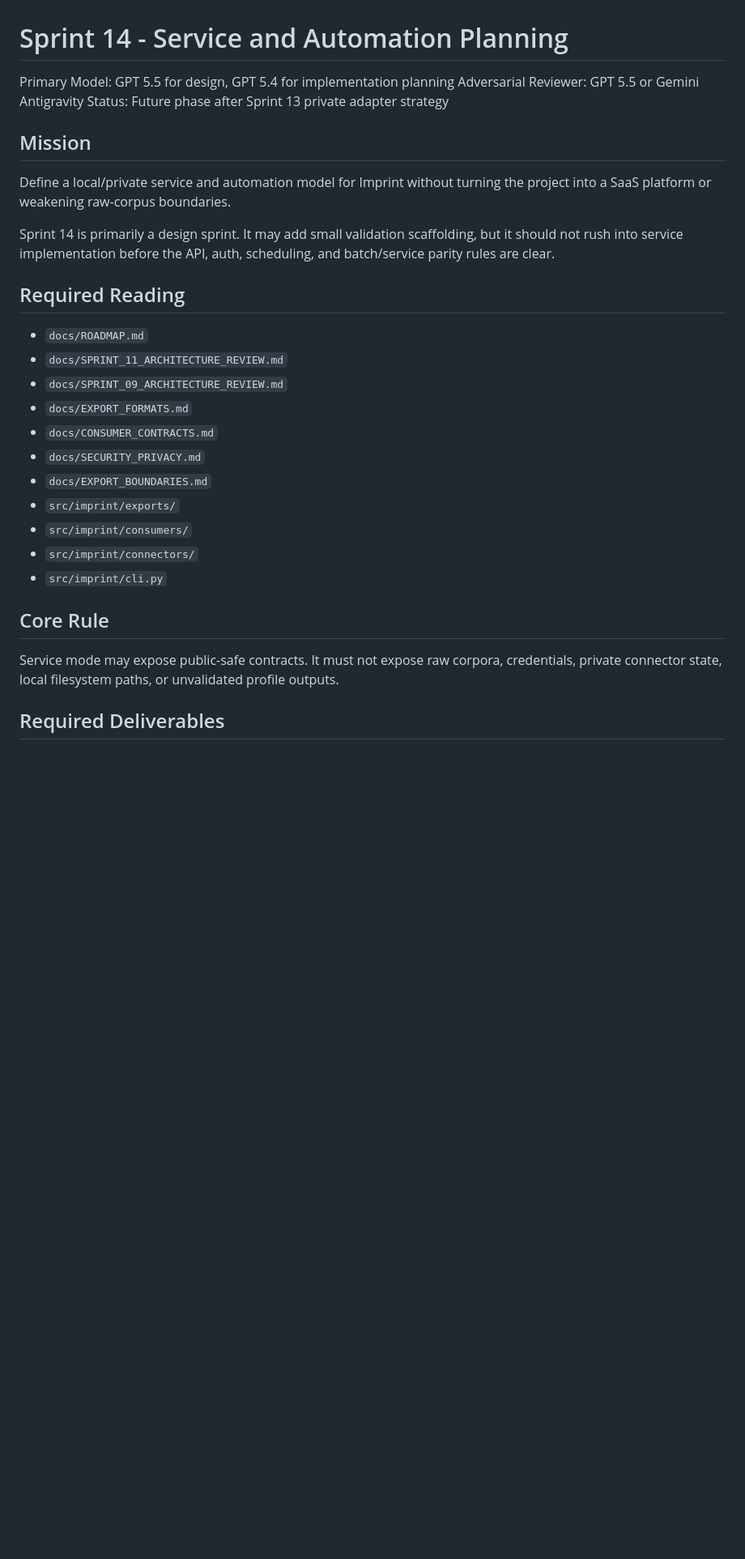
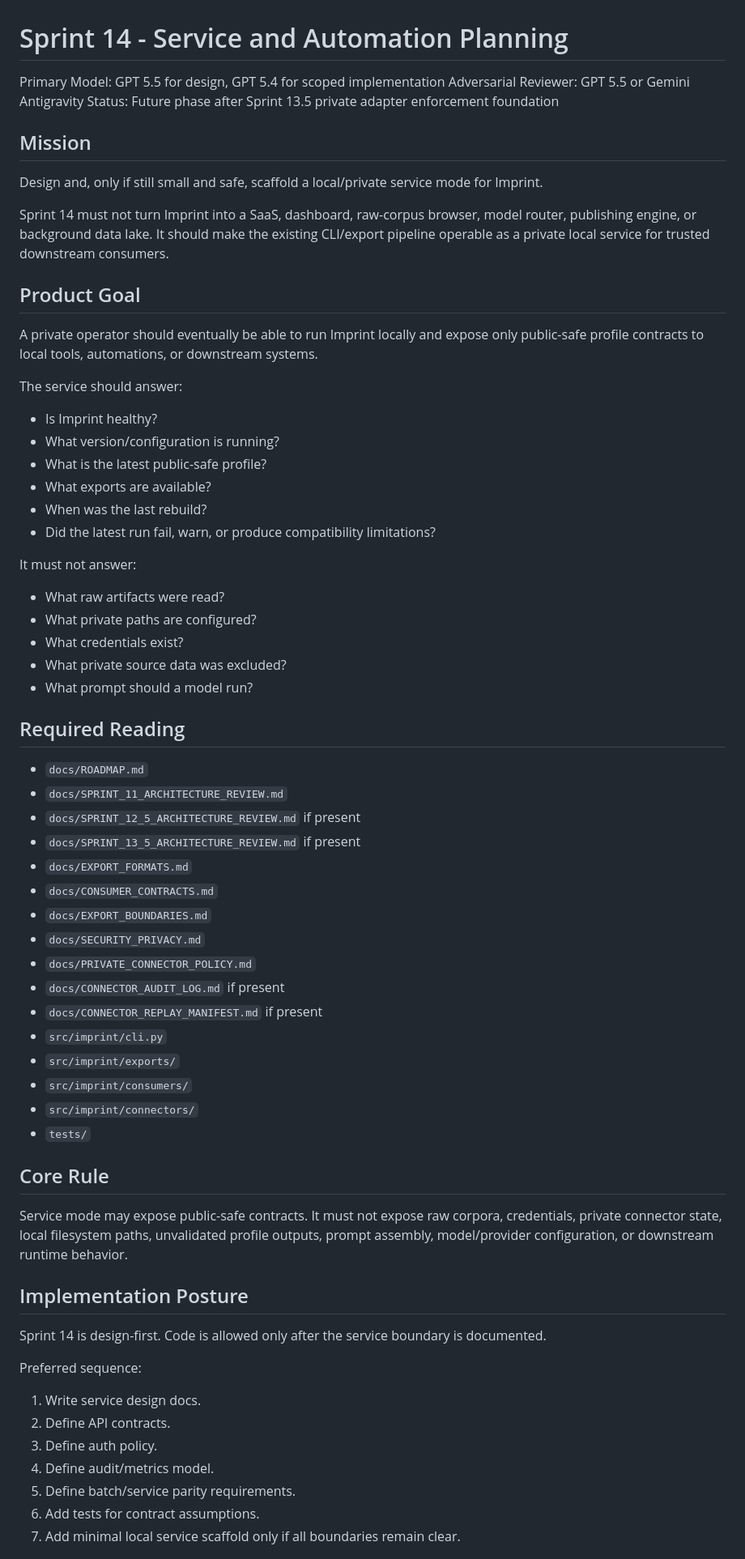
Before and after one commit to niclydon/imprint, a Markdown page: docs/sprints/SPRINT_14.md, the part around one of its changes. Shown at 81% size. Drawn GitHub-style; blank space fills up the shorter version.

```diff
--- a/docs/sprints/SPRINT_14.md
+++ b/docs/sprints/SPRINT_14.md
@@ -1,31 +1,70 @@
 # Sprint 14 - Service and Automation Planning
 
-Primary Model: GPT 5.5 for design, GPT 5.4 for implementation planning
+Primary Model: GPT 5.5 for design, GPT 5.4 for scoped implementation
 Adversarial Reviewer: GPT 5.5 or Gemini Antigravity
-Status: Future phase after Sprint 13 private adapter strategy
+Status: Future phase after Sprint 13.5 private adapter enforcement foundation
 
 ## Mission
 
-Define a local/private service and automation model for Imprint without turning the project into a SaaS platform or weakening raw-corpus boundaries.
+Design and, only if still small and safe, scaffold a local/private service mode for Imprint.
 
-Sprint 14 is primarily a design sprint. It may add small validation scaffolding, but it should not rush into service implementation before the API, auth, scheduling, and batch/service parity rules are clear.
+Sprint 14 must not turn Imprint into a SaaS, dashboard, raw-corpus browser, model router, publishing engine, or background data lake. It should make the existing CLI/export pipeline operable as a private local service for trusted downstream consumers.
+
+## Product Goal
+
+A private operator should eventually be able to run Imprint locally and expose only public-safe profile contracts to local tools, automations, or downstream systems.
+
+The service should answer:
+
+- Is Imprint healthy?
+- What version/configuration is running?
+- What is the latest public-safe profile?
+- What exports are available?
+- When was the last rebuild?
+- Did the latest run fail, warn, or produce compatibility limitations?
+
+It must not answer:
+
+- What raw artifacts were read?
+- What private paths are configured?
+- What credentials exist?
+- What private source data was excluded?
+- What prompt should a model run?
 
 ## Required Reading
 
 - `docs/ROADMAP.md`
 - `docs/SPRINT_11_ARCHITECTURE_REVIEW.md`
-- `docs/SPRINT_09_ARCHITECTURE_REVIEW.md`
+- `docs/SPRINT_12_5_ARCHITECTURE_REVIEW.md` if present
+- `docs/SPRINT_13_5_ARCHITECTURE_REVIEW.md` if present
 - `docs/EXPORT_FORMATS.md`
 - `docs/CONSUMER_CONTRACTS.md`
+- `docs/EXPORT_BOUNDARIES.md`
 - `docs/SECURITY_PRIVACY.md`
-- `docs/EXPORT_BOUNDARIES.md`
+- `docs/PRIVATE_CONNECTOR_POLICY.md`
+- `docs/CONNECTOR_AUDIT_LOG.md` if present
+- `docs/CONNECTOR_REPLAY_MANIFEST.md` if present
+- `src/imprint/cli.py`
 - `src/imprint/exports/`
 - `src/imprint/consumers/`
 - `src/imprint/connectors/`
-- `src/imprint/cli.py`
+- `tests/`
 
 ## Core Rule
 
-Service mode may expose public-safe contracts. It must not expose raw corpora, credentials, private connector state, local filesystem paths, or unvalidated profile outputs.
+Service mode may expose public-safe contracts. It must not expose raw corpora, credentials, private connector state, local filesystem paths, unvalidated profile outputs, prompt assembly, model/provider configuration, or downstream runtime behavior.
 
-## Required Deliverables
+## Implementation Posture
+
+Sprint 14 is design-first. Code is allowed only after the service boundary is documented.
+
+Preferred sequence:
+
+1. Write service design docs.
+2. Define API contracts.
+3. Define auth policy.
+4. Define audit/metrics model.
+5. Define batch/service parity requirements.
+6. Add tests for contract assumptions.
+7. Add minimal local service scaffold only if all boundaries remain clear.
+
```
Also changed, not shown: other parts of docs/sprints/SPRINT_14.md (+102 -19 lines).
